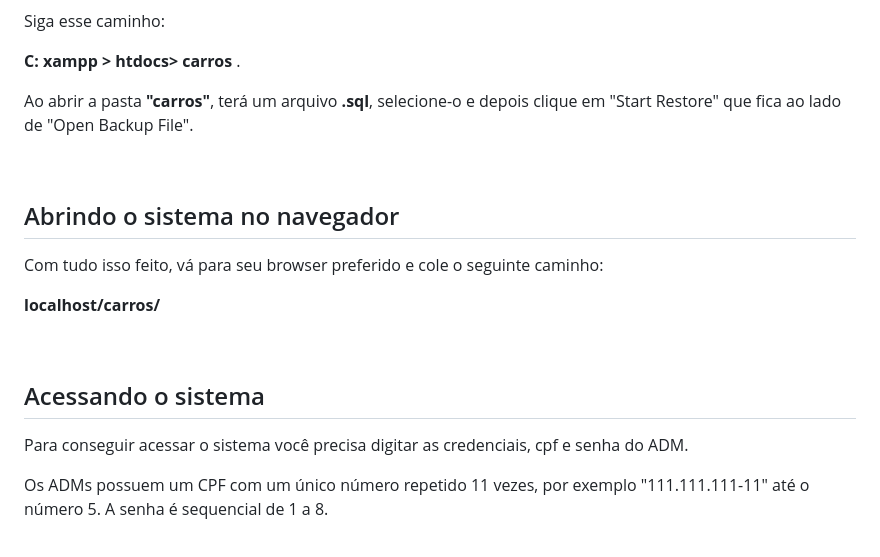
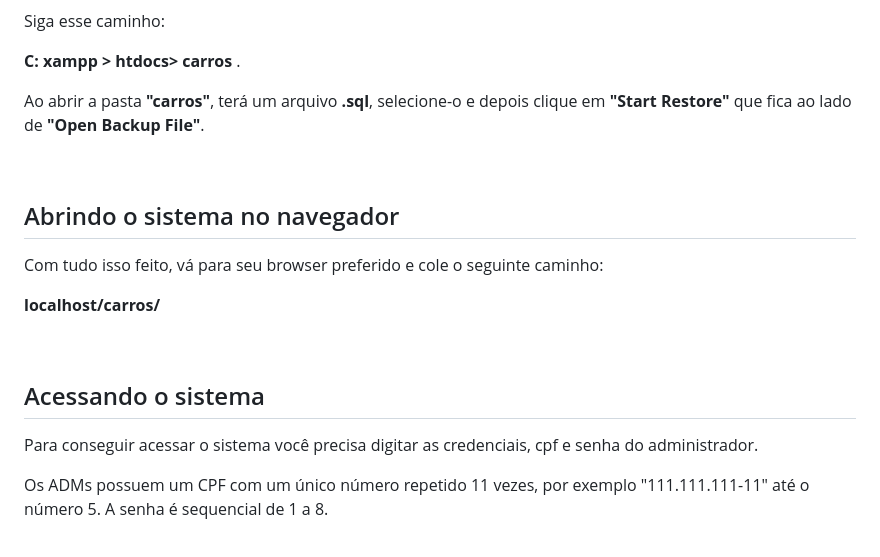
Before and after one commit to MarcoAntonioNobre/carros, a Markdown page: README.md, the part around the change printed below. Rendered like a GitHub page.

Commit message:
Atualizar o README.md

```diff
--- a/README.md
+++ b/README.md
@@ -97,7 +97,7 @@ https://downloads.mysql.com/archives/query/
 
 <p> <b> C: xampp > htdocs> carros </b>.</p>
 
-<p>Ao abrir a pasta <b>"carros"</b>, terá um arquivo <b>.sql</b>, selecione-o e depois clique em "Start Restore" que fica ao lado de "Open Backup File".</p>
+<p>Ao abrir a pasta <b>"carros"</b>, terá um arquivo <b>.sql</b>, selecione-o e depois clique em <b>"Start Restore"</b> que fica ao lado de <b>"Open Backup File"</b>.</p>
 
 <br>
 
@@ -112,7 +112,7 @@ https://downloads.mysql.com/archives/query/
 <a id="ancora6"></a>
 <h2>Acessando o sistema</h2>
 
-<p>Para conseguir acessar o sistema você precisa digitar as credenciais, cpf e senha do ADM.</p>
+<p>Para conseguir acessar o sistema você precisa digitar as credenciais, cpf e senha do administrador.</p>
 
 <p>Os ADMs possuem um CPF com um único número repetido 11 vezes, por exemplo "111.111.111-11" até o número 5. A senha é sequencial de 1 a 8.</p>
 
```
Also changed, not shown: other parts of README.md (+2 -2 lines).
